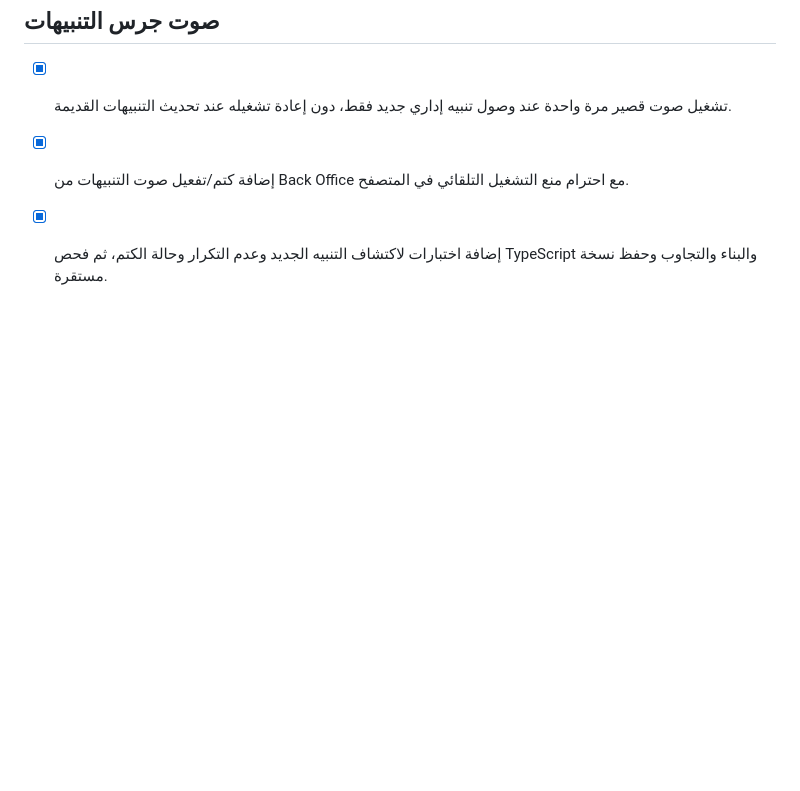
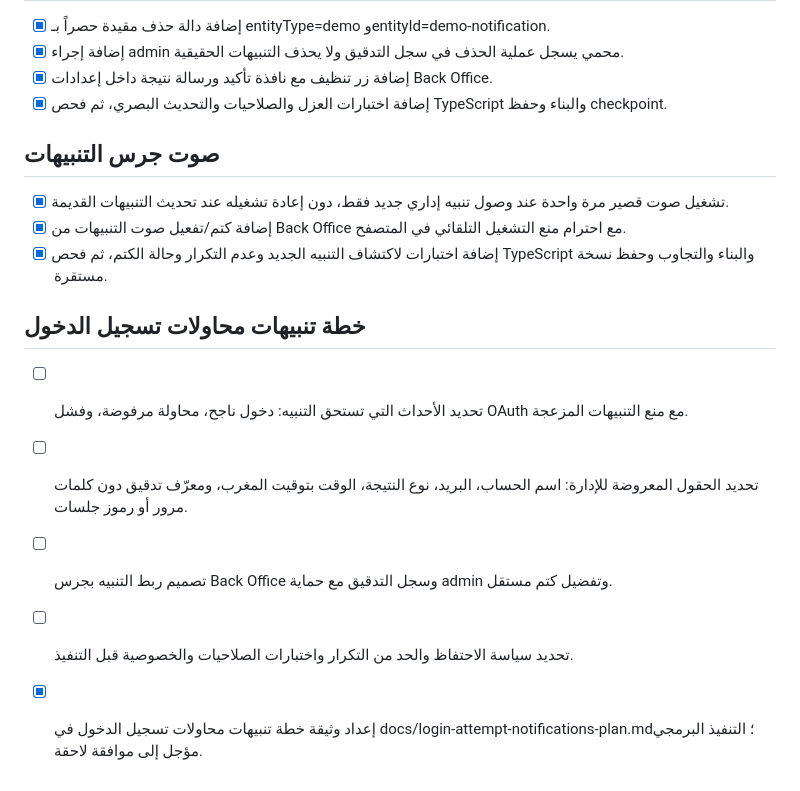
Before and after one commit to Abdellah252627/midad-law-academic-platform, a Markdown page: todo.md, the part around the change. Rendered like a GitHub page; blank space fills up the shorter version.

```diff
--- a/todo.md
+++ b/todo.md
@@ -1118,3 +1118,10 @@
 - [x] تشغيل صوت قصير مرة واحدة عند وصول تنبيه إداري جديد فقط، دون إعادة تشغيله عند تحديث التنبيهات القديمة.
 - [x] إضافة كتم/تفعيل صوت التنبيهات من Back Office مع احترام منع التشغيل التلقائي في المتصفح.
 - [x] إضافة اختبارات لاكتشاف التنبيه الجديد وعدم التكرار وحالة الكتم، ثم فحص TypeScript والبناء والتجاوب وحفظ نسخة مستقرة.
+
+## خطة تنبيهات محاولات تسجيل الدخول
+- [ ] تحديد الأحداث التي تستحق التنبيه: دخول ناجح، محاولة مرفوضة، وفشل OAuth مع منع التنبيهات المزعجة.
+- [ ] تحديد الحقول المعروضة للإدارة: اسم الحساب، البريد، نوع النتيجة، الوقت بتوقيت المغرب، ومعرّف تدقيق دون كلمات مرور أو رموز جلسات.
+- [ ] تصميم ربط التنبيه بجرس Back Office وسجل التدقيق مع حماية admin وتفضيل كتم مستقل.
+- [ ] تحديد سياسة الاحتفاظ والحد من التكرار واختبارات الصلاحيات والخصوصية قبل التنفيذ.
+- [x] إعداد وثيقة خطة تنبيهات محاولات تسجيل الدخول في docs/login-attempt-notifications-plan.md؛ التنفيذ البرمجي مؤجل إلى موافقة لاحقة.
```
Also changed, not shown: docs/login-attempt-notifications-plan.md (added, +76 -0 lines).
